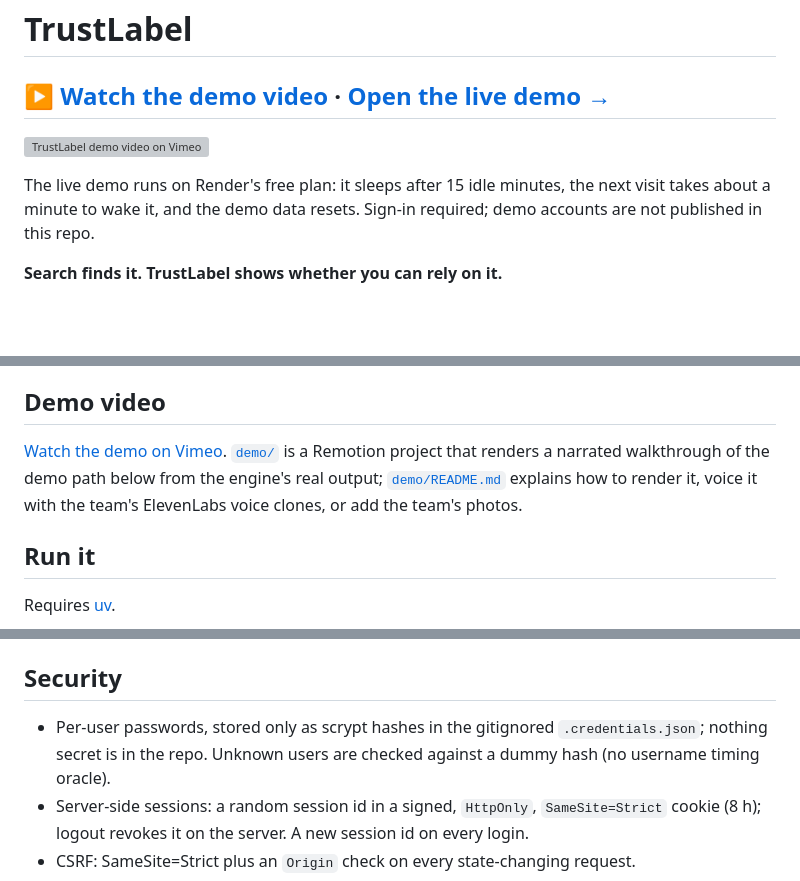
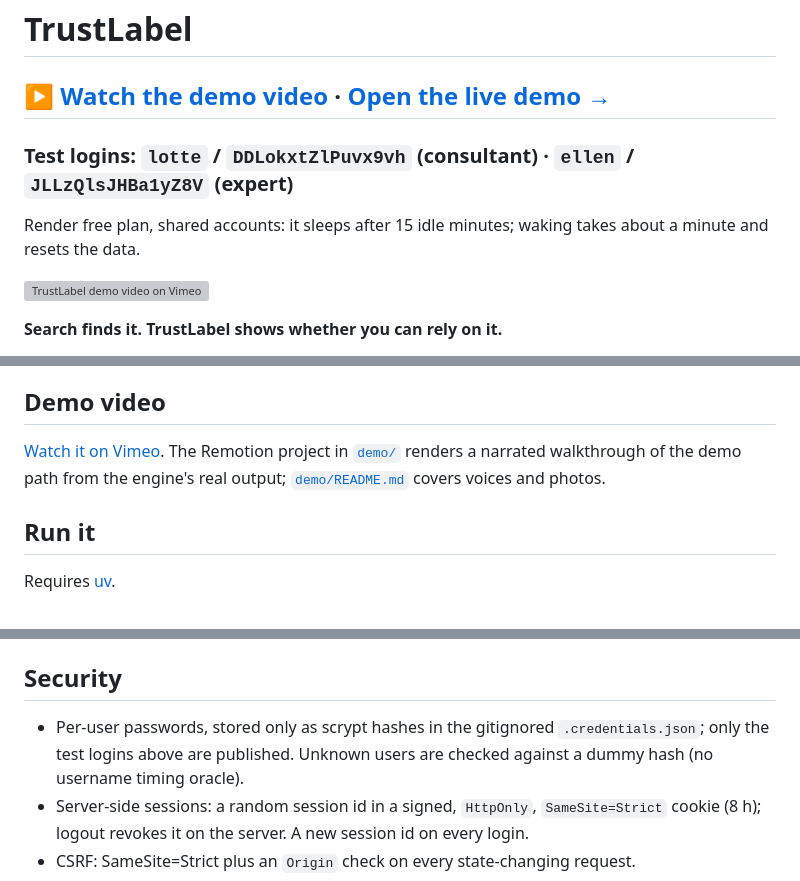
Before and after one commit to artiom-varvarenko/TecTonic_2026, a Markdown page: README.md, 3 parts joined by grey strips. Drawn GitHub-style; blank space fills up the shorter version; grey boxes are pictures that could not be loaded.

Commit message:
README: test logins for the live demo in the headline

```diff
--- a/README.md
+++ b/README.md
@@ -2,10 +2,11 @@
 
 ## [▶ Watch the demo video](https://vimeo.com/1231811162/d3b1beb1b5) · [Open the live demo →](https://trustlabel-lpbw.onrender.com)
 
+### Test logins: `lotte` / `DDLokxtZlPuvx9vh` (consultant) · `ellen` / `JLLzQlsJHBa1yZ8V` (expert)
+
+Render free plan, shared accounts: it sleeps after 15 idle minutes; waking takes about a minute and resets the data.
+
 [![TrustLabel demo video on Vimeo](https://i.vimeocdn.com/filter/overlay?src0=https%3A%2F%2Fi.vimeocdn.com%2Fvideo%2F2207060175-8f213a435c638d217f73ca8e53ce1a5c52781fc5aaffb373f374add5d18df633-d_640%3Fregion%3Dus&src1=http%3A%2F%2Ff.vimeocdn.com%2Fp%2Fimages%2Fcrawler_play.png)](https://vimeo.com/1231811162/d3b1beb1b5)
-
-The live demo runs on Render's free plan: it sleeps after 15 idle minutes, the next visit takes about a minute to
-wake it, and the demo data resets. Sign-in required; demo accounts are not published in this repo.
 
 **Search finds it. TrustLabel shows whether you can rely on it.**
 
@@ -64,9 +65,8 @@ A client-specific formal source (policy, procedure or verified answer) overrides
 
 ## Demo video
 
-[Watch the demo on Vimeo](https://vimeo.com/1231811162/d3b1beb1b5). [`demo/`](demo/) is a Remotion project that renders a
-narrated walkthrough of the demo path below from the engine's real output; [`demo/README.md`](demo/README.md) explains
-how to render it, voice it with the team's ElevenLabs voice clones, or add the team's photos.
+[Watch it on Vimeo](https://vimeo.com/1231811162/d3b1beb1b5). The Remotion project in [`demo/`](demo/) renders a narrated
+walkthrough of the demo path from the engine's real output; [`demo/README.md`](demo/README.md) covers voices and photos.
 
 ## Run it
 
@@ -106,8 +106,8 @@ port=int(os.environ["PORT"]), proxy_headers=True, forwarded_allow_ips="*")` unde
 
 ## Security
 
-- Per-user passwords, stored only as scrypt hashes in the gitignored `.credentials.json`; nothing secret is in the
-  repo. Unknown users are checked against a dummy hash (no username timing oracle).
+- Per-user passwords, stored only as scrypt hashes in the gitignored `.credentials.json`; only the test logins above
+  are published. Unknown users are checked against a dummy hash (no username timing oracle).
 - Server-side sessions: a random session id in a signed, `HttpOnly`, `SameSite=Strict` cookie (8 h); logout revokes
   it on the server. A new session id on every login.
 - CSRF: SameSite=Strict plus an `Origin` check on every state-changing request.
```
